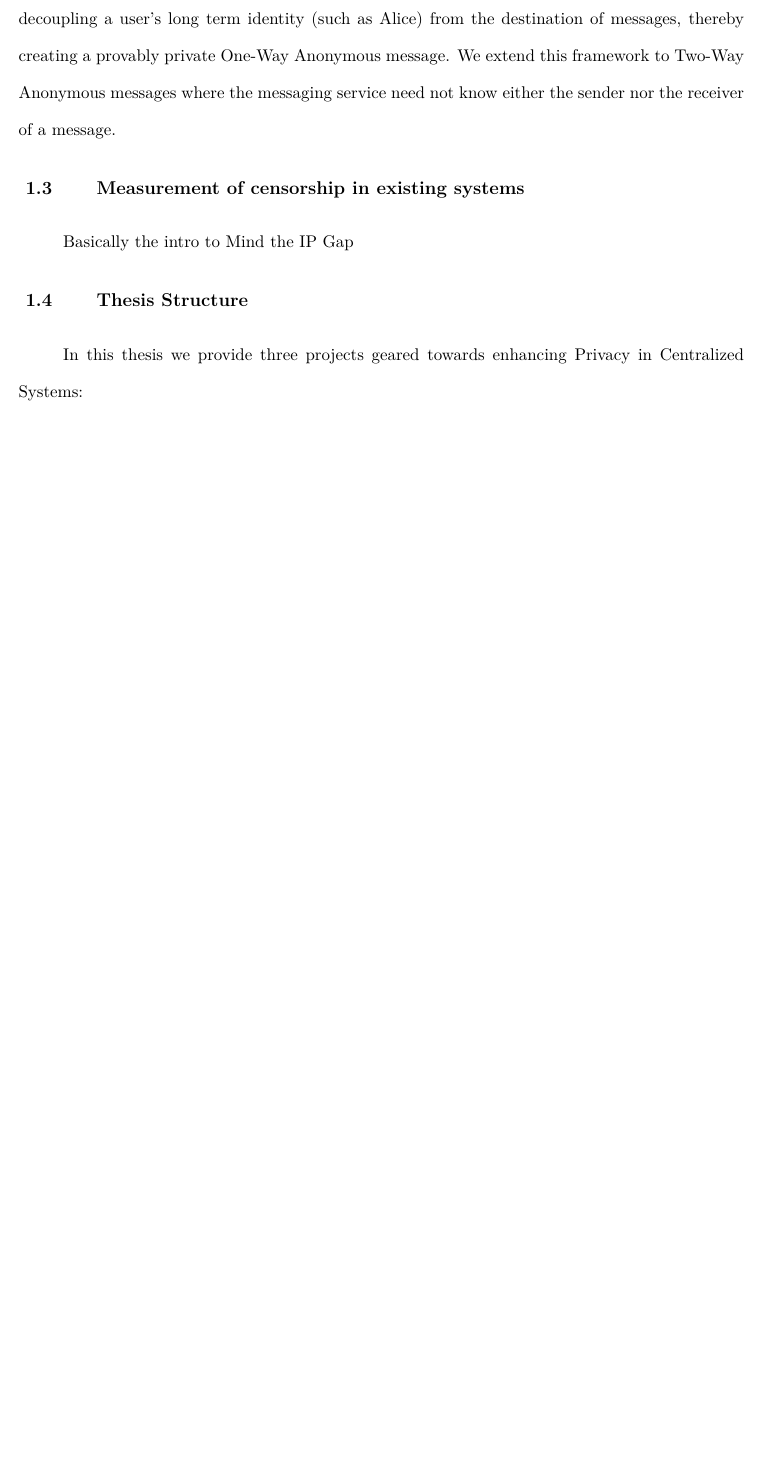
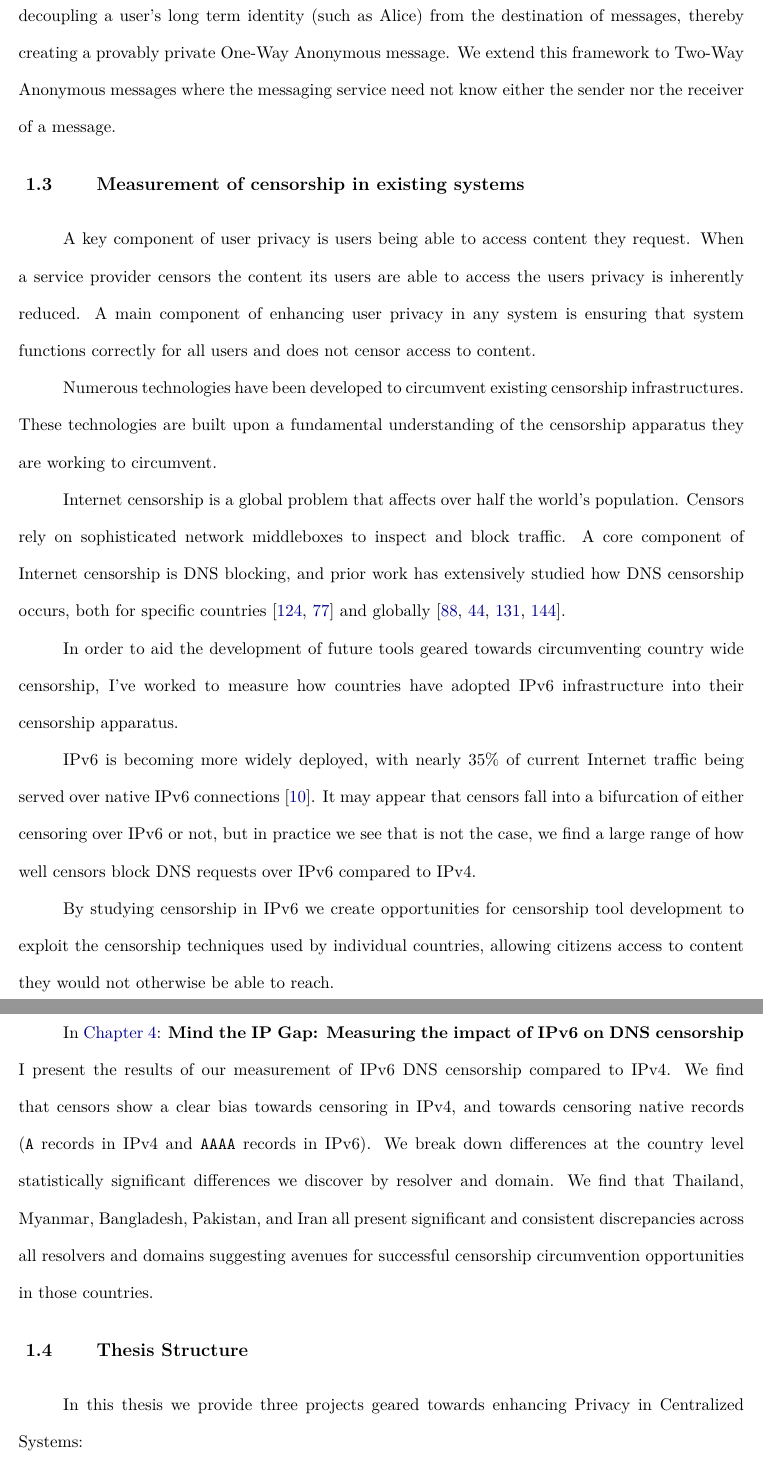
Before and after one commit to timartiny/dissertation, a LaTeX thesis (thesis.tex, which reads thesis-intro.tex): part of page 18 of 141 before the commit and two parts of pages 19 and 20 of 142 after it, the two joined at a grey line, cut so that both start at the same text, the shorter picture padded with empty space. Compiled offline with pdfLaTeX.

Commit message:
add more intro text before paper breakdown

```diff
--- a/thesis-intro.tex
+++ b/thesis-intro.tex
@@ -101,7 +116,47 @@ the messaging service need not know either the sender nor the receiver of a
 message.
 
 \section{Measurement of censorship in existing systems}
-Basically the intro to Mind the IP Gap
+A key component of user privacy is users being able to access content they
+request. When a service provider censors the content its users are able to
+access the users privacy is inherently reduced. A main component of enhancing
+user privacy in any system is ensuring that system functions correctly for all
+users and does not censor access to content.
+
+Numerous technologies have been developed to circumvent existing censorship
+infrastructures. These technologies are built upon a fundamental understanding
+of the censorship apparatus they are working to circumvent.
+
+Internet censorship is a global problem that affects over half the world's
+population. Censors rely on sophisticated network middleboxes to inspect and
+block traffic. A core component of Internet censorship is DNS blocking, and
+prior work has extensively studied how DNS censorship occurs, both for specific
+countries~\cite{Anonymous2020:TripletCensors,USESEC21:GFWatch} and
+globally~\cite{kuhrer2015going,dagon2008corrupted,pearce2017global,scott2016satellite}.
+
+In order to aid the development of future tools geared towards circumventing
+country wide censorship, I've worked to measure how countries have adopted IPv6
+infrastructure into their censorship apparatus.
+
+IPv6 is becoming more widely deployed, with nearly 35\% of current Internet
+traffic being served over native IPv6 connections~\cite{Google-IPv6}. It may
+appear that censors fall into a bifurcation of either censoring over IPv6 or
+not, but in practice we see that is not the case, we find a large range of how
+well censors block DNS requests over IPv6 compared to IPv4.
+
+By studying censorship in IPv6 we create opportunities for censorship tool
+development to exploit the censorship techniques used by individual countries,
+allowing citizens access to content they would not otherwise be able to reach.
+
+In \Cref{ch:v4vsv6}: \emph{Mind the IP Gap: Measuring the impact of IPv6 on DNS
+censorship} I present the results of our measurement of IPv6 DNS censorship
+compared to IPv4. We find that censors show a clear bias towards censoring in
+IPv4, and towards censoring native records (\texttt{A} records in IPv4 and
+\texttt{AAAA} records in IPv6). We break down differences at the country level
+statistically significant differences we discover by resolver and domain. We
+find that Thailand, Myanmar, Bangladesh, Pakistan, and Iran all present
+significant and consistent discrepancies across all resolvers and domains
+suggesting avenues for successful censorship circumvention opportunities in
+those countries.
 
 \section{Thesis Structure}
 In this thesis we provide three projects geared towards enhancing Privacy in
```
Also changed, not shown: thesis-intro.tex (27 more changed lines).
